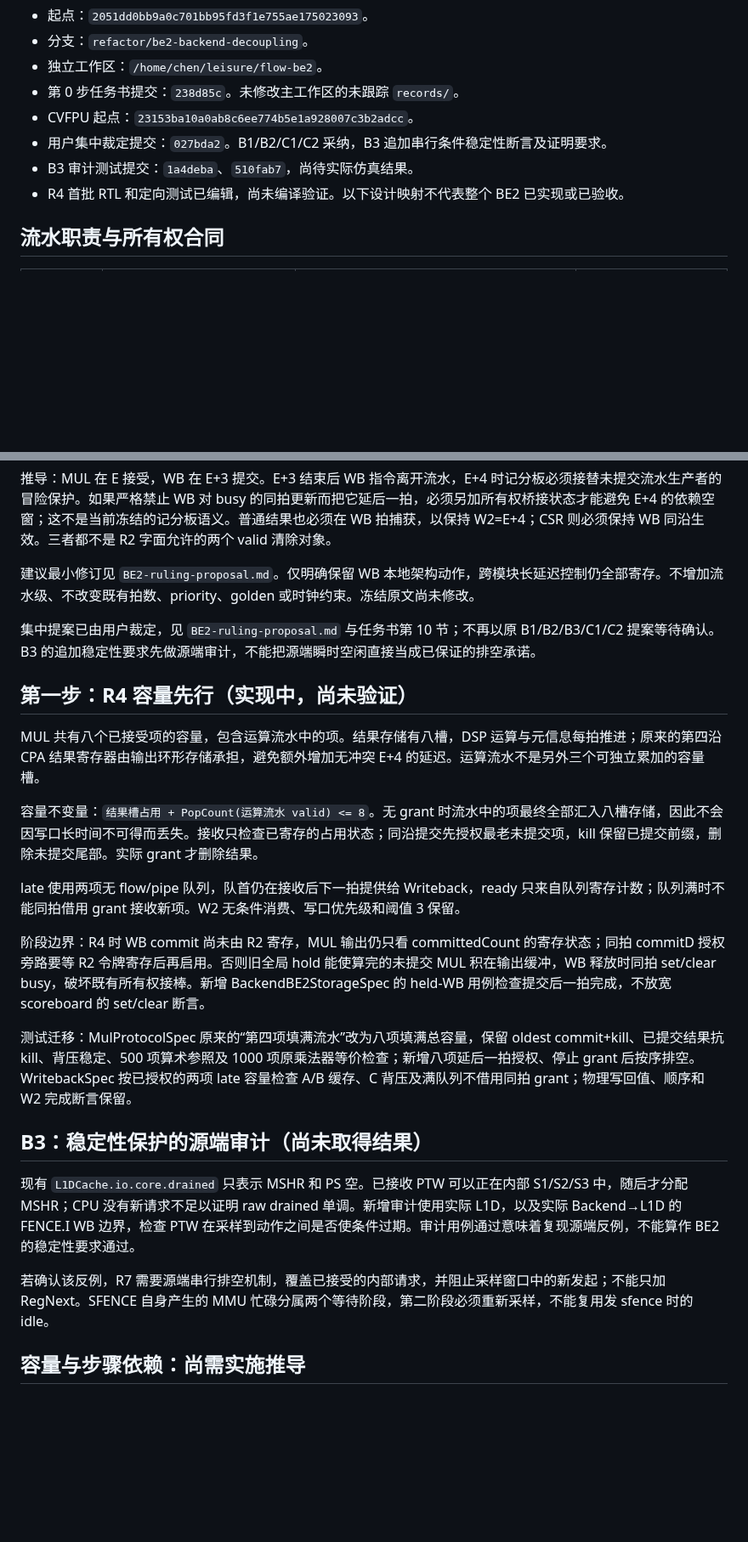
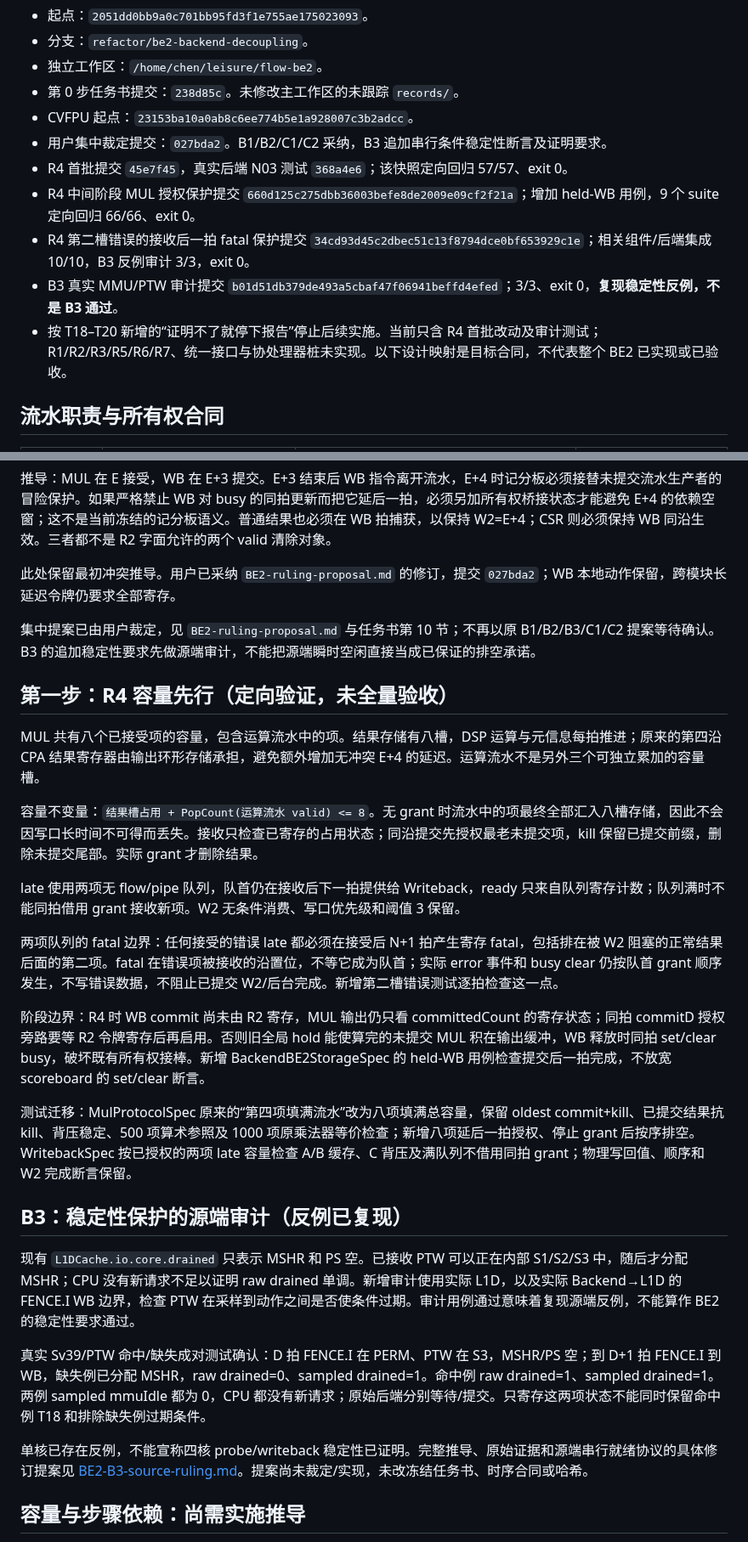
Before and after one commit to RanxiChen/flow, a Markdown page: docs/tasks/BE2-report.md, 2 parts joined by grey strips. Shown at 85% size. Drawn GitHub-style; blank space fills up the shorter version.

```diff
--- a/docs/tasks/BE2-report.md
+++ b/docs/tasks/BE2-report.md
@@ -10,8 +10,11 @@
 - 第 0 步任务书提交：`238d85c`。未修改主工作区的未跟踪 `records/`。
 - CVFPU 起点：`23153ba10a0ab8c6ee774b5e1a928007c3b2adcc`。
 - 用户集中裁定提交：`027bda2`。B1/B2/C1/C2 采纳，B3 追加串行条件稳定性断言及证明要求。
-- B3 审计测试提交：`1a4deba`、`510fab7`，尚待实际仿真结果。
-- R4 首批 RTL 和定向测试已编辑，尚未编译验证。以下设计映射不代表整个 BE2 已实现或已验收。
+- R4 首批提交 `45e7f45`，真实后端 N03 测试 `368a4e6`；该快照定向回归 57/57、exit 0。
+- R4 中间阶段 MUL 授权保护提交 `660d125c275dbb36003befe8de2009e09cf2f21a`；增加 held-WB 用例，9 个 suite 定向回归 66/66、exit 0。
+- R4 第二槽错误的接收后一拍 fatal 保护提交 `34cd93d45c2dbec51c13f8794dce0bf653929c1e`；相关组件/后端集成 10/10，B3 反例审计 3/3，exit 0。
+- B3 真实 MMU/PTW 审计提交 `b01d51db379de493a5cbaf47f06941beffd4efed`；3/3、exit 0，**复现稳定性反例，不是 B3 通过**。
+- 按 T18–T20 新增的“证明不了就停下报告”停止后续实施。当前只含 R4 首批改动及审计测试；R1/R2/R3/R5/R6/R7、统一接口与协处理器桩未实现。以下设计映射是目标合同，不代表整个 BE2 已实现或已验收。
 
 ## 流水职责与所有权合同
 
@@ -42,11 +45,11 @@
 
 推导：MUL 在 E 接受，WB 在 E+3 提交。E+3 结束后 WB 指令离开流水，E+4 时记分板必须接替未提交流水生产者的冒险保护。如果严格禁止 WB 对 busy 的同拍更新而把它延后一拍，必须另加所有权桥接状态才能避免 E+4 的依赖空窗；这不是当前冻结的记分板语义。普通结果也必须在 WB 拍捕获，以保持 W2=E+4；CSR 则必须保持 WB 同沿生效。三者都不是 R2 字面允许的两个 valid 清除对象。
 
-建议最小修订见 `BE2-ruling-proposal.md`。仅明确保留 WB 本地架构动作，跨模块长延迟控制仍全部寄存。不增加流水级、不改变既有拍数、priority、golden 或时钟约束。冻结原文尚未修改。
+此处保留最初冲突推导。用户已采纳 `BE2-ruling-proposal.md` 的修订，提交 `027bda2`；WB 本地动作保留，跨模块长延迟令牌仍要求全部寄存。
 
 集中提案已由用户裁定，见 `BE2-ruling-proposal.md` 与任务书第 10 节；不再以原 B1/B2/B3/C1/C2 提案等待确认。B3 的追加稳定性要求先做源端审计，不能把源端瞬时空闲直接当成已保证的排空承诺。
 
-## 第一步：R4 容量先行（实现中，尚未验证）
+## 第一步：R4 容量先行（定向验证，未全量验收）
 
 MUL 共有八个已接受项的容量，包含运算流水中的项。结果存储有八槽，DSP 运算与元信息每拍推进；原来的第四沿 CPA 结果寄存器由输出环形存储承担，避免额外增加无冲突 E+4 的延迟。运算流水不是另外三个可独立累加的容量槽。
 
@@ -54,15 +57,19 @@ MUL 共有八个已接受项的容量，包含运算流水中的项。结果存
 
 late 使用两项无 flow/pipe 队列，队首仍在接收后下一拍提供给 Writeback，ready 只来自队列寄存计数；队列满时不能同拍借用 grant 接收新项。W2 无条件消费、写口优先级和阈值 3 保留。
 
+两项队列的 fatal 边界：任何接受的错误 late 都必须在接受后 N+1 拍产生寄存 fatal，包括排在被 W2 阻塞的正常结果后面的第二项。fatal 在错误项被接收的沿置位，不等它成为队首；实际 error 事件和 busy clear 仍按队首 grant 顺序发生，不写错误数据，不阻止已提交 W2/后台完成。新增第二槽错误测试逐拍检查这一点。
+
 阶段边界：R4 时 WB commit 尚未由 R2 寄存，MUL 输出仍只看 committedCount 的寄存状态；同拍 commitD 授权旁路要等 R2 令牌寄存后再启用。否则旧全局 hold 能使算完的未提交 MUL 积在输出缓冲，WB 释放时同拍 set/clear busy，破坏既有所有权接棒。新增 BackendBE2StorageSpec 的 held-WB 用例检查提交后一拍完成，不放宽 scoreboard 的 set/clear 断言。
 
 测试迁移：MulProtocolSpec 原来的“第四项填满流水”改为八项填满总容量，保留 oldest commit+kill、已提交结果抗 kill、背压稳定、500 项算术参照及 1000 项原乘法器等价检查；新增八项延后一拍授权、停止 grant 后按序排空。WritebackSpec 按已授权的两项 late 容量检查 A/B 缓存、C 背压及满队列不借用同拍 grant；物理写回值、顺序和 W2 完成断言保留。
 
-## B3：稳定性保护的源端审计（尚未取得结果）
+## B3：稳定性保护的源端审计（反例已复现）
 
 现有 `L1DCache.io.core.drained` 只表示 MSHR 和 PS 空。已接收 PTW 可以正在内部 S1/S2/S3 中，随后才分配 MSHR；CPU 没有新请求不足以证明 raw drained 单调。新增审计使用实际 L1D，以及实际 Backend→L1D 的 FENCE.I WB 边界，检查 PTW 在采样到动作之间是否使条件过期。审计用例通过意味着复现源端反例，不能算作 BE2 的稳定性要求通过。
 
-若确认该反例，R7 需要源端串行排空机制，覆盖已接受的内部请求，并阻止采样窗口中的新发起；不能只加 RegNext。SFENCE 自身产生的 MMU 忙碌分属两个等待阶段，第二阶段必须重新采样，不能复用发 sfence 时的 idle。
+真实 Sv39/PTW 命中/缺失成对测试确认：D 拍 FENCE.I 在 PERM、PTW 在 S3，MSHR/PS 空；到 D+1 拍 FENCE.I 到 WB，缺失例已分配 MSHR，raw drained=0、sampled drained=1。命中例 raw drained=1、sampled drained=1。两例 sampled mmuIdle 都为 0，CPU 都没有新请求；原始后端分别等待/提交。只寄存这两项状态不能同时保留命中例 T18 和排除缺失例过期条件。
+
+单核已存在反例，不能宣称四核 probe/writeback 稳定性已证明。完整推导、原始证据和源端串行就绪协议的具体修订提案见 [BE2-B3-source-ruling.md](BE2-B3-source-ruling.md)。提案尚未裁定/实现，未改冻结任务书、时序合同或哈希。
 
 ## 容量与步骤依赖：尚需实施推导
 
```
Also changed, not shown: other parts of docs/tasks/BE2-report.md (+18 -1 lines), docs/tasks/BE2-B3-source-ruling.md (added, +49 -0 lines).
